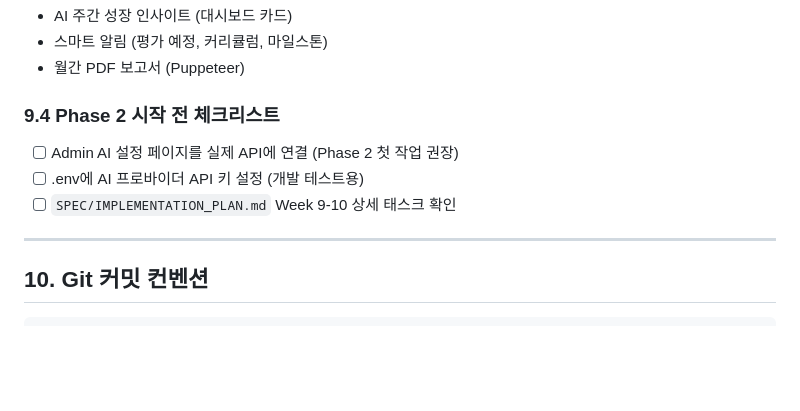
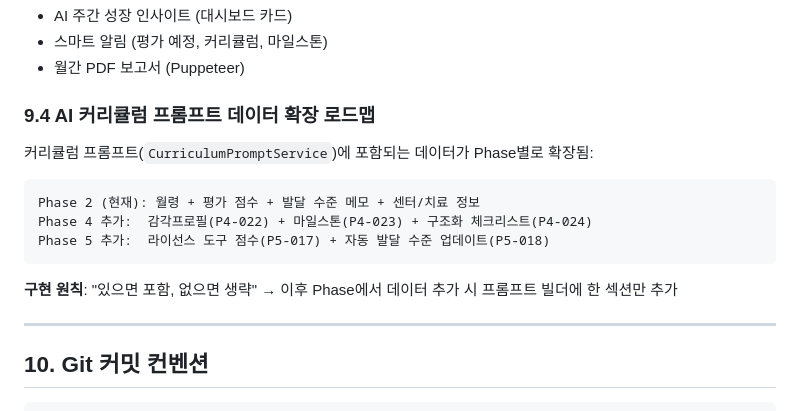
Before and after one commit to kykisk/ASD, a Markdown page: AGENTS.md, the part around the change. Rendered like a GitHub page; blank space fills up the shorter version.

Commit message:
docs: add AI curriculum prompt expansion roadmap to AGENTS.md
Phase 4: +감각프로필, +마일스톤, +구조화 체크리스트
Phase 5: +라이선스 도구 점수, +자동 발달 수준 업데이트

````diff
--- a/AGENTS.md
+++ b/AGENTS.md
@@ -349,11 +349,17 @@ SSH 키는 이 EC2 인스턴스 전용으로 생성됨. 다른 시스템 영향
 - 스마트 알림 (평가 예정, 커리큘럼, 마일스톤)
 - 월간 PDF 보고서 (Puppeteer)
 
-### 9.4 Phase 2 시작 전 체크리스트
+### 9.4 AI 커리큘럼 프롬프트 데이터 확장 로드맵
 
-- [ ] Admin AI 설정 페이지를 실제 API에 연결 (Phase 2 첫 작업 권장)
-- [ ] .env에 AI 프로바이더 API 키 설정 (개발 테스트용)
-- [ ] `SPEC/IMPLEMENTATION_PLAN.md` Week 9-10 상세 태스크 확인
+커리큘럼 프롬프트(`CurriculumPromptService`)에 포함되는 데이터가 Phase별로 확장됨:
+
+```
+Phase 2 (현재): 월령 + 평가 점수 + 발달 수준 메모 + 센터/치료 정보
+Phase 4 추가:  감각프로필(P4-022) + 마일스톤(P4-023) + 구조화 체크리스트(P4-024)
+Phase 5 추가:  라이선스 도구 점수(P5-017) + 자동 발달 수준 업데이트(P5-018)
+```
+
+**구현 원칙**: "있으면 포함, 없으면 생략" → 이후 Phase에서 데이터 추가 시 프롬프트 빌더에 한 섹션만 추가
 
 ---
 
````
